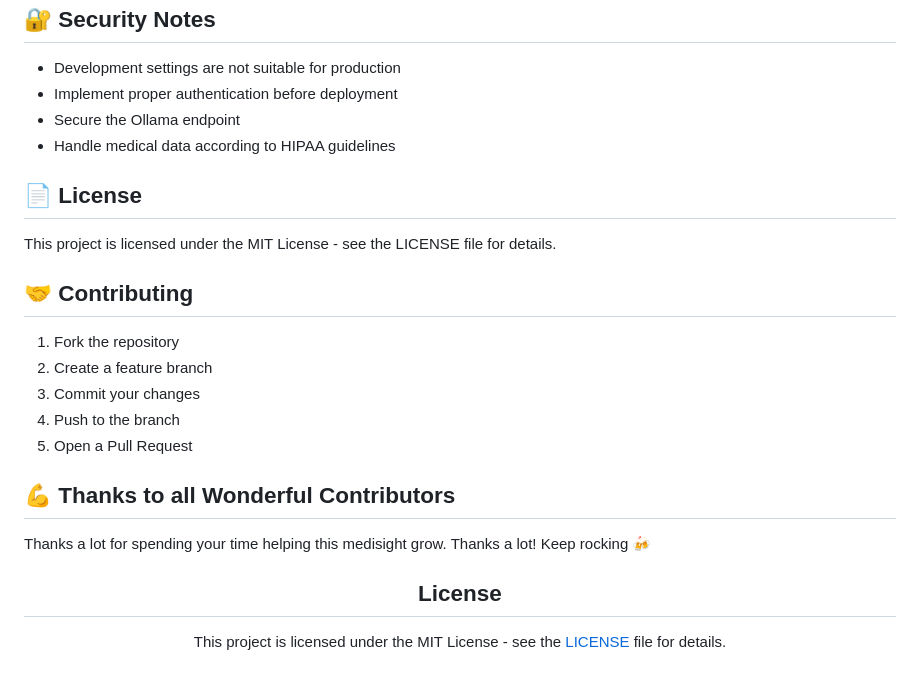
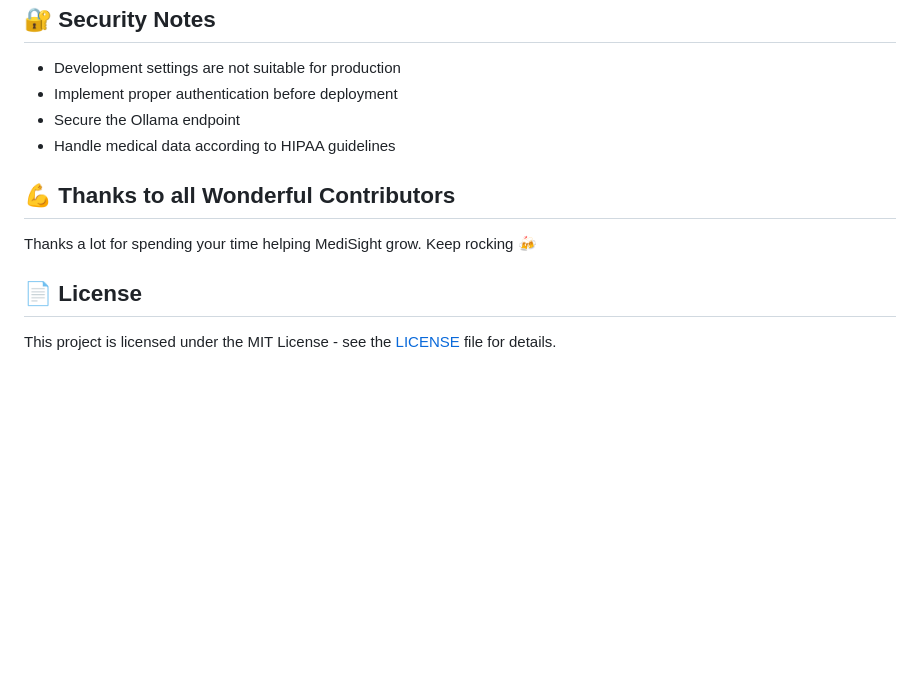
Before and after one commit to SHAKTHI84/SHABreast-Cancer-Detection, a Markdown page: README.md, the part around the change. Rendered like a GitHub page; blank space fills up the shorter version.

Commit message:
Clean up README.md formatting

```diff
--- a/README.md
+++ b/README.md
@@ -119,25 +119,11 @@ medisight/
 - Secure the Ollama endpoint
 - Handle medical data according to HIPAA guidelines
 
+## 💪 Thanks to all Wonderful Contributors
+
+Thanks a lot for spending your time helping MediSight grow.
+Keep rocking 🍻
+
 ## 📄 License
 
-This project is licensed under the MIT License - see the LICENSE file for details.
-
-## 🤝 Contributing
-
-1. Fork the repository
-2. Create a feature branch
-3. Commit your changes
-4. Push to the branch
-5. Open a Pull Request
-
-## 💪 Thanks to all Wonderful Contributors
-
-Thanks a lot for spending your time helping this medisight grow.
-Thanks a lot! Keep rocking 🍻
-
-<div align="center">
-
-## License
-
 This project is licensed under the MIT License - see the [LICENSE](LICENSE) file for details.
```
